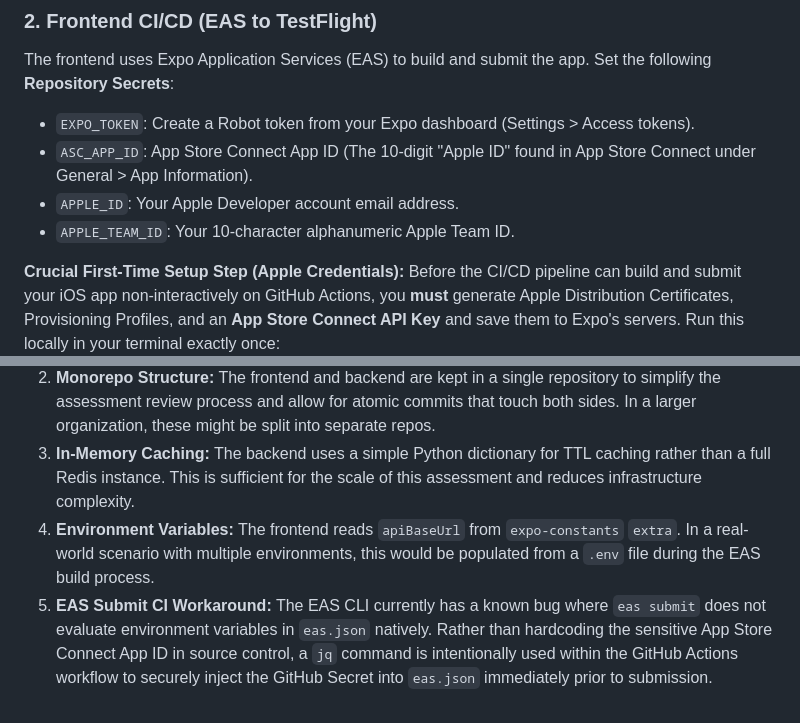
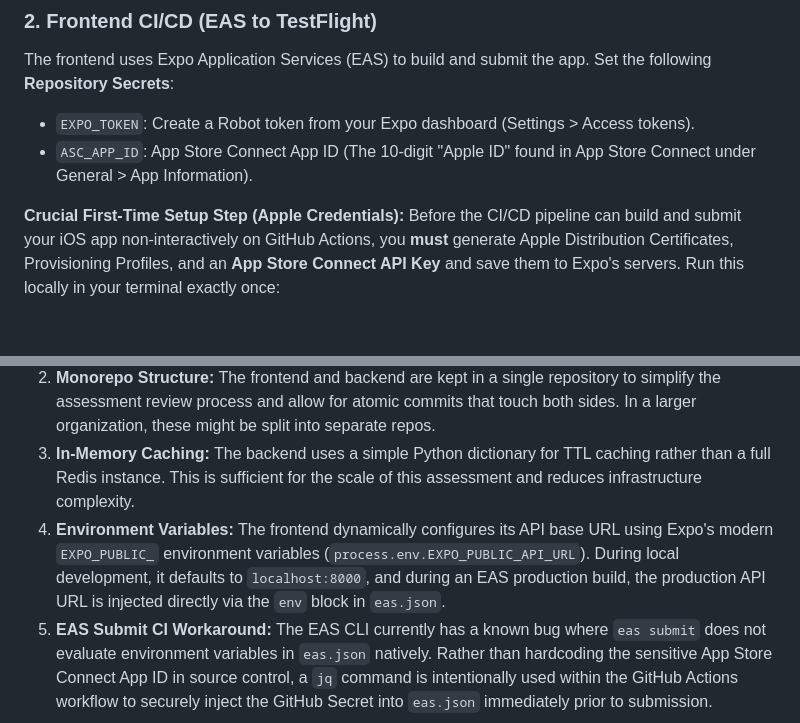
Before and after one commit to mills9013/task-project, a Markdown page: README.md, 2 parts joined by grey strips. GitHub-like rendering; blank space fills up the shorter version.

Commit message:
docs: remove APPLE_ID requirements and update env var documentation

```diff
--- a/README.md
+++ b/README.md
@@ -105,8 +105,6 @@ The frontend uses Expo Application Services (EAS) to build and submit the app.
 Set the following **Repository Secrets**:
 - `EXPO_TOKEN`: Create a Robot token from your Expo dashboard (Settings > Access tokens).
 - `ASC_APP_ID`: App Store Connect App ID (The 10-digit "Apple ID" found in App Store Connect under General > App Information).
-- `APPLE_ID`: Your Apple Developer account email address.
-- `APPLE_TEAM_ID`: Your 10-character alphanumeric Apple Team ID.
 
 **Crucial First-Time Setup Step (Apple Credentials):**
 Before the CI/CD pipeline can build and submit your iOS app non-interactively on GitHub Actions, you **must** generate Apple Distribution Certificates, Provisioning Profiles, and an **App Store Connect API Key** and save them to Expo's servers. Run this locally in your terminal exactly once:
@@ -128,7 +126,7 @@ Once Expo says the API Key is successfully generated and saved to their servers,
 1. **Choice of Public API:** Open-Meteo was chosen because it provides high-quality weather data without requiring an API key. This ensures the codebase remains completely free of embedded credentials and simplifies local setup for reviewers.
 2. **Monorepo Structure:** The frontend and backend are kept in a single repository to simplify the assessment review process and allow for atomic commits that touch both sides. In a larger organization, these might be split into separate repos.
 3. **In-Memory Caching:** The backend uses a simple Python dictionary for TTL caching rather than a full Redis instance. This is sufficient for the scale of this assessment and reduces infrastructure complexity.
-4. **Environment Variables:** The frontend reads `apiBaseUrl` from `expo-constants` `extra`. In a real-world scenario with multiple environments, this would be populated from a `.env` file during the EAS build process.
+4. **Environment Variables:** The frontend dynamically configures its API base URL using Expo's modern `EXPO_PUBLIC_` environment variables (`process.env.EXPO_PUBLIC_API_URL`). During local development, it defaults to `localhost:8000`, and during an EAS production build, the production API URL is injected directly via the `env` block in `eas.json`.
 5. **EAS Submit CI Workaround:** The EAS CLI currently has a known bug where `eas submit` does not evaluate environment variables in `eas.json` natively. Rather than hardcoding the sensitive App Store Connect App ID in source control, a `jq` command is intentionally used within the GitHub Actions workflow to securely inject the GitHub Secret into `eas.json` immediately prior to submission.
 
 ## Time Spent
```
